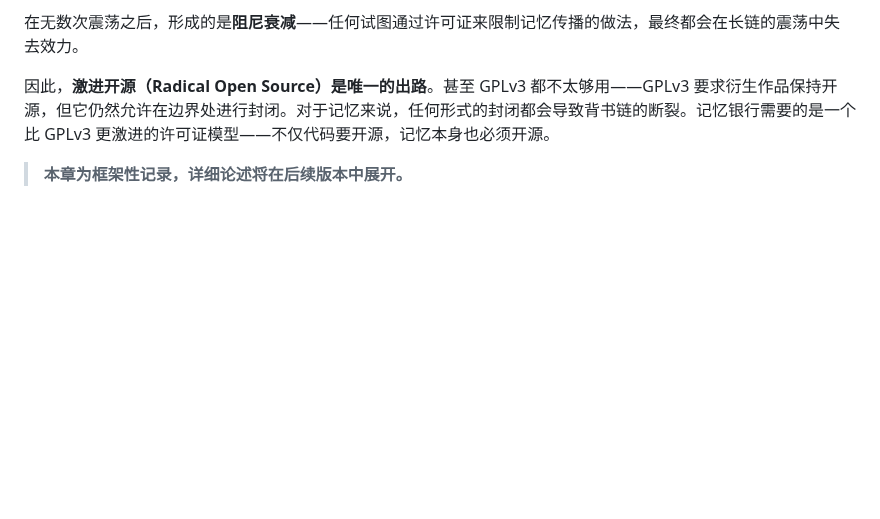
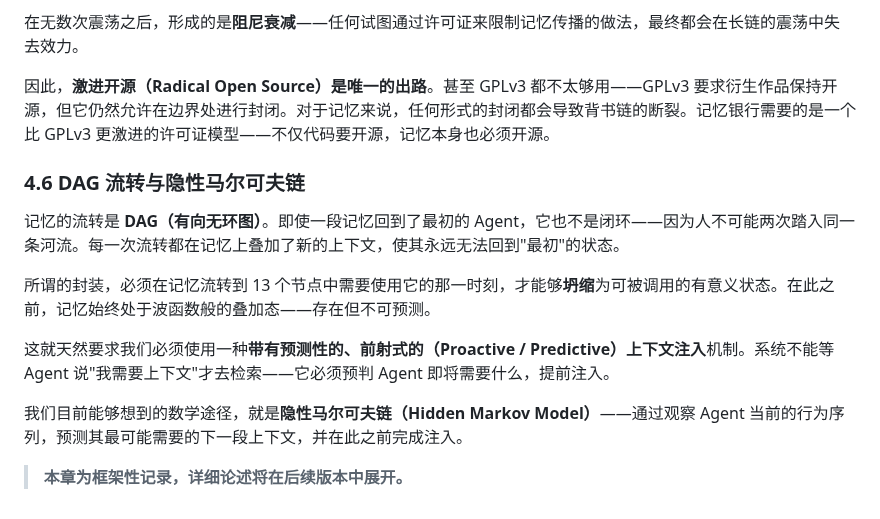
Before and after one commit to Seek-Key-LTD/memory-bank, a Markdown page: paper/paper.md, the part around the change. Rendered like a GitHub page; blank space fills up the shorter version.

Commit message:
feat: 4.6 DAG流转与隐性马尔可夫链 — 预测性上下文注入

```diff
--- a/paper/paper.md
+++ b/paper/paper.md
@@ -427,4 +427,14 @@ M2 是必须记名的背书货币。在记忆银行中，M2 对应 Neo4j 的图
 
 因此，**激进开源（Radical Open Source）是唯一的出路**。甚至 GPLv3 都不太够用——GPLv3 要求衍生作品保持开源，但它仍然允许在边界处进行封闭。对于记忆来说，任何形式的封闭都会导致背书链的断裂。记忆银行需要的是一个比 GPLv3 更激进的许可证模型——不仅代码要开源，记忆本身也必须开源。
 
+### 4.6 DAG 流转与隐性马尔可夫链
+
+记忆的流转是 **DAG（有向无环图）**。即使一段记忆回到了最初的 Agent，它也不是闭环——因为人不可能两次踏入同一条河流。每一次流转都在记忆上叠加了新的上下文，使其永远无法回到"最初"的状态。
+
+所谓的封装，必须在记忆流转到 13 个节点中需要使用它的那一时刻，才能够**坍缩**为可被调用的有意义状态。在此之前，记忆始终处于波函数般的叠加态——存在但不可预测。
+
+这就天然要求我们必须使用一种**带有预测性的、前射式的（Proactive / Predictive）上下文注入**机制。系统不能等 Agent 说"我需要上下文"才去检索——它必须预判 Agent 即将需要什么，提前注入。
+
+我们目前能够想到的数学途径，就是**隐性马尔可夫链（Hidden Markov Model）**——通过观察 Agent 当前的行为序列，预测其最可能需要的下一段上下文，并在此之前完成注入。
+
 > **本章为框架性记录，详细论述将在后续版本中展开。**
```
